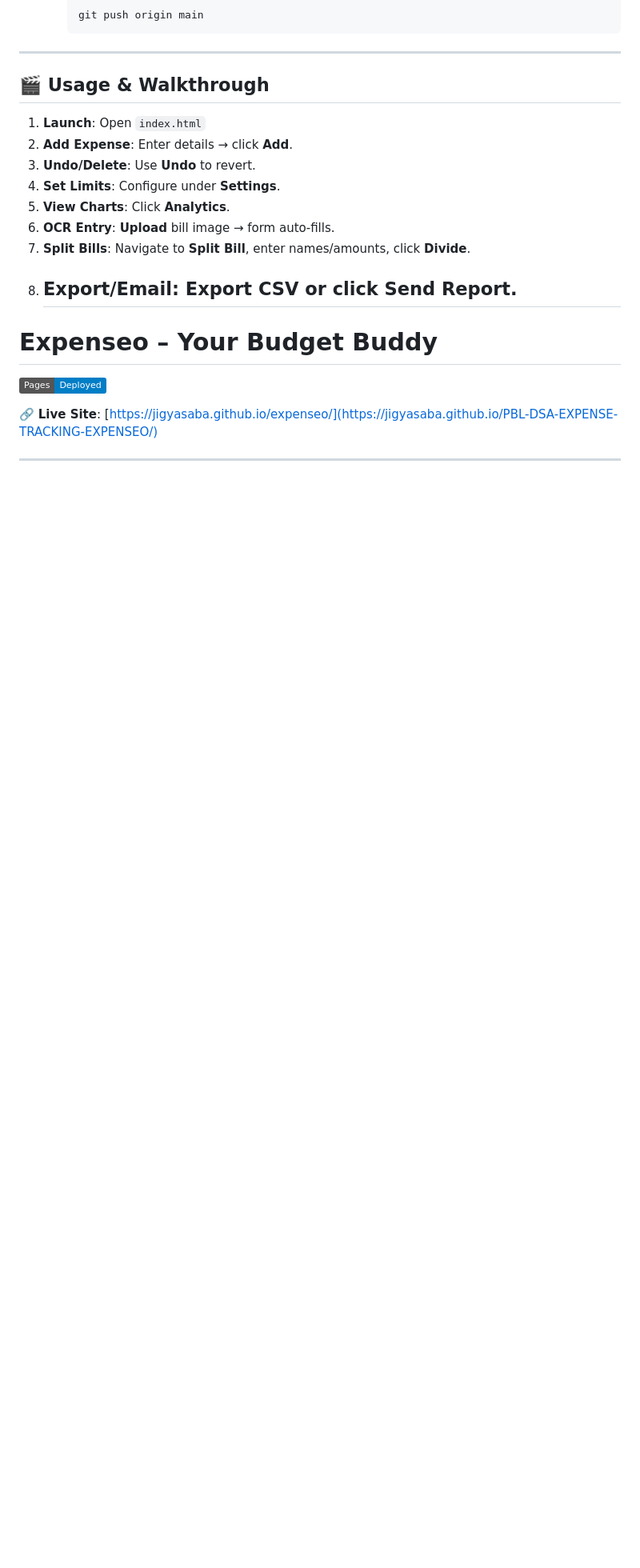
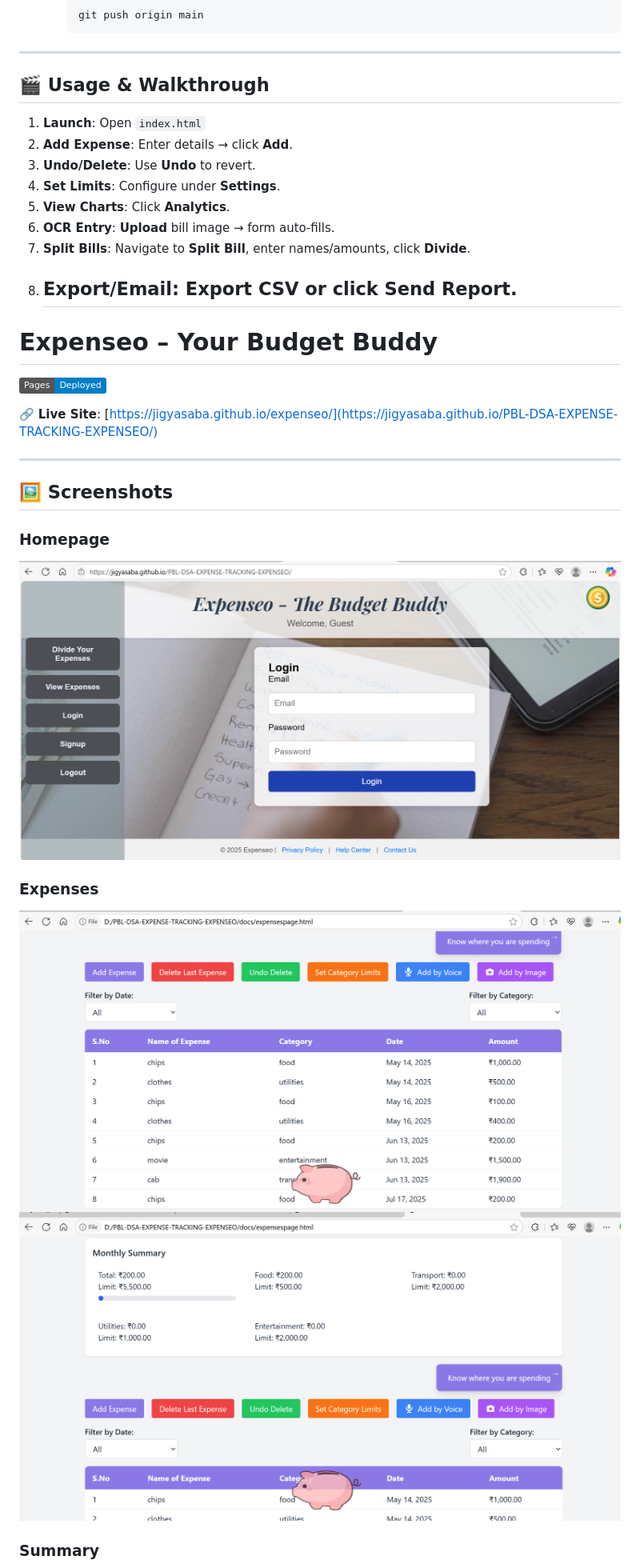
Before and after one commit to jigyasaba/PBL-DSA-EXPENSE-TRACKING-EXPENSEO, a Markdown page: README.md, the part around the change printed below. Shown: that part at 80% size. Drawn GitHub-style; badges without logos; blank space fills up the shorter version.

```diff
--- a/README.md
+++ b/README.md
@@ -116,3 +116,18 @@ Expenseo demonstrates practical data structures (arrays, stacks, maps) and algor
 🔗 **Live Site**: [https://jigyasaba.github.io/expenseo/](https://jigyasaba.github.io/PBL-DSA-EXPENSE-TRACKING-EXPENSEO/)
 
 ---
+## 🖼️ Screenshots
+
+### Homepage
+
+![Homepage](docs/assets/HomePage.png)
+
+
+### Expenses
+
+![Expenses](docs/assets/Expense1.png)
+![Expenses](docs/assets/Expense2.png)
+
+
+### Summary
+
```
Also changed, not shown: other parts of README.md (+6 -0 lines).
